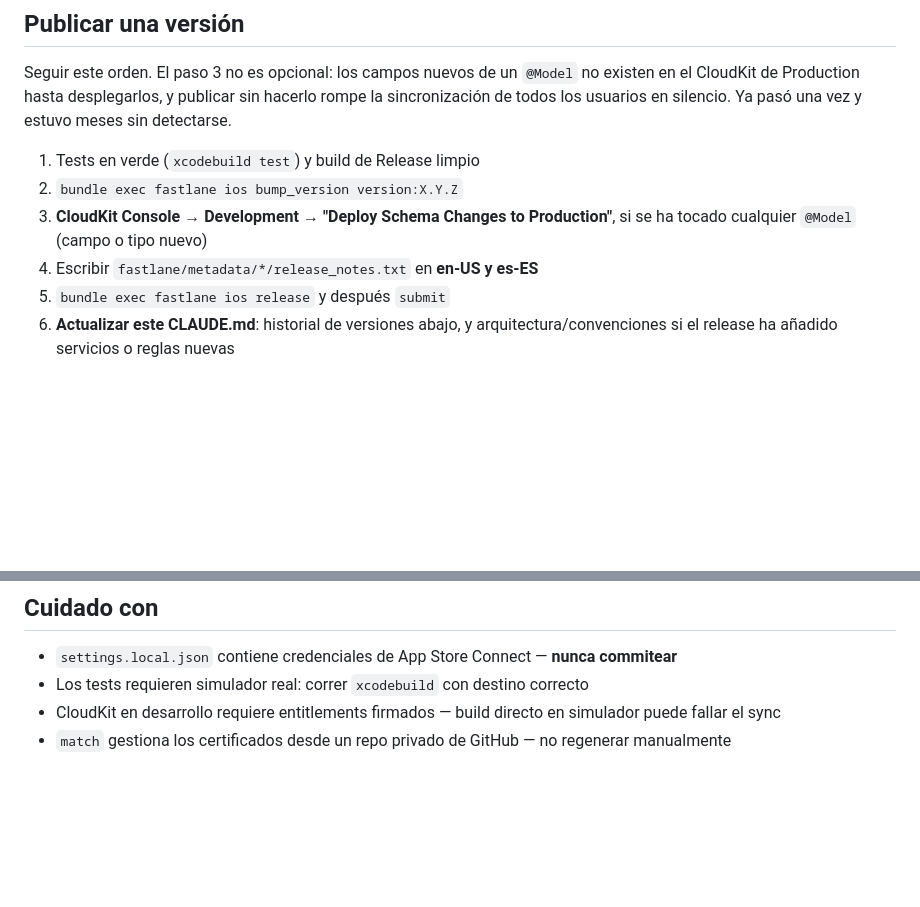
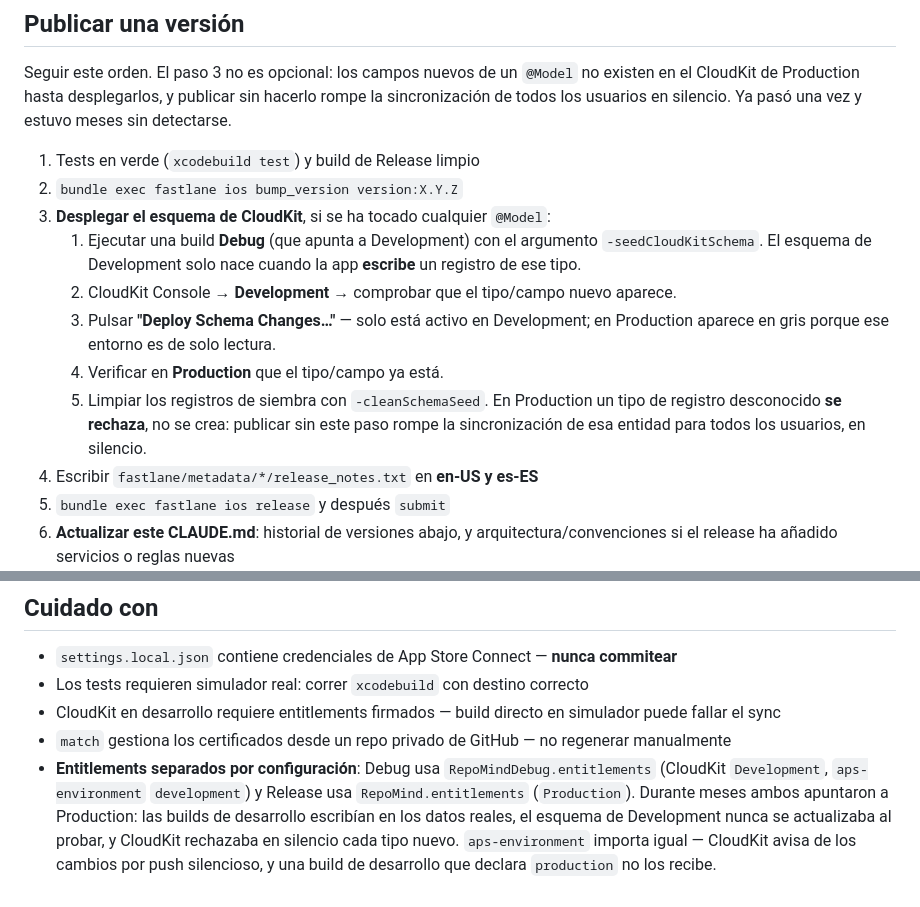
Before and after one commit to idanidev/RepoMind, a Markdown page: CLAUDE.md, 2 parts joined by grey strips. GitHub-like rendering; blank space fills up the shorter version.

Commit message:
docs: record how the CloudKit schema actually gets deployed
The checklist said 'deploy schema changes' as if it were one click. It is not:
the type has to exist in Development first, which only happens when a build
signed for that environment writes a record of it, and the deploy button is
disabled in Production because that environment is read-only. Missing any of
that is what left RepoFolder in neither environment.

Co-Authored-By: Claude Opus 5 <noreply@anthropic.com>

```diff
--- a/CLAUDE.md
+++ b/CLAUDE.md
@@ -74,8 +74,16 @@ los usuarios en silencio. Ya pasó una vez y estuvo meses sin detectarse.
 
 1. Tests en verde (`xcodebuild test`) y build de Release limpio
 2. `bundle exec fastlane ios bump_version version:X.Y.Z`
-3. **CloudKit Console → Development → "Deploy Schema Changes to Production"**, si se ha tocado
-   cualquier `@Model` (campo o tipo nuevo)
+3. **Desplegar el esquema de CloudKit**, si se ha tocado cualquier `@Model`:
+   1. Ejecutar una build **Debug** (que apunta a Development) con el argumento `-seedCloudKitSchema`.
+      El esquema de Development solo nace cuando la app **escribe** un registro de ese tipo.
+   2. CloudKit Console → **Development** → comprobar que el tipo/campo nuevo aparece.
+   3. Pulsar **"Deploy Schema Changes…"** — solo está activo en Development; en Production
+      aparece en gris porque ese entorno es de solo lectura.
+   4. Verificar en **Production** que el tipo/campo ya está.
+   5. Limpiar los registros de siembra con `-cleanSchemaSeed`.
+   En Production un tipo de registro desconocido **se rechaza**, no se crea: publicar sin este
+   paso rompe la sincronización de esa entidad para todos los usuarios, en silencio.
 4. Escribir `fastlane/metadata/*/release_notes.txt` en **en-US y es-ES**
 5. `bundle exec fastlane ios release` y después `submit`
 6. **Actualizar este CLAUDE.md**: historial de versiones abajo, y arquitectura/convenciones si el
@@ -94,3 +102,9 @@ los usuarios en silencio. Ya pasó una vez y estuvo meses sin detectarse.
 - Los tests requieren simulador real: correr `xcodebuild` con destino correcto
 - CloudKit en desarrollo requiere entitlements firmados — build directo en simulador puede fallar el sync
 - `match` gestiona los certificados desde un repo privado de GitHub — no regenerar manualmente
+- **Entitlements separados por configuración**: Debug usa `RepoMindDebug.entitlements`
+  (CloudKit `Development`, `aps-environment` `development`) y Release usa `RepoMind.entitlements`
+  (`Production`). Durante meses ambos apuntaron a Production: las builds de desarrollo escribían
+  en los datos reales, el esquema de Development nunca se actualizaba al probar, y CloudKit
+  rechazaba en silencio cada tipo nuevo. `aps-environment` importa igual — CloudKit avisa de los
+  cambios por push silencioso, y una build de desarrollo que declara `production` no los recibe.
```
